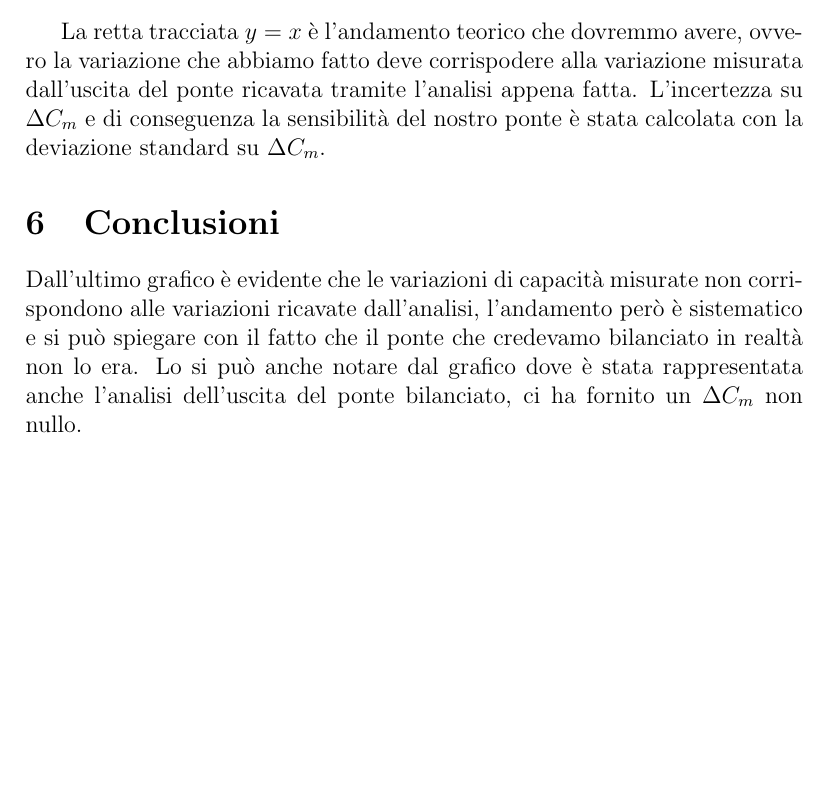
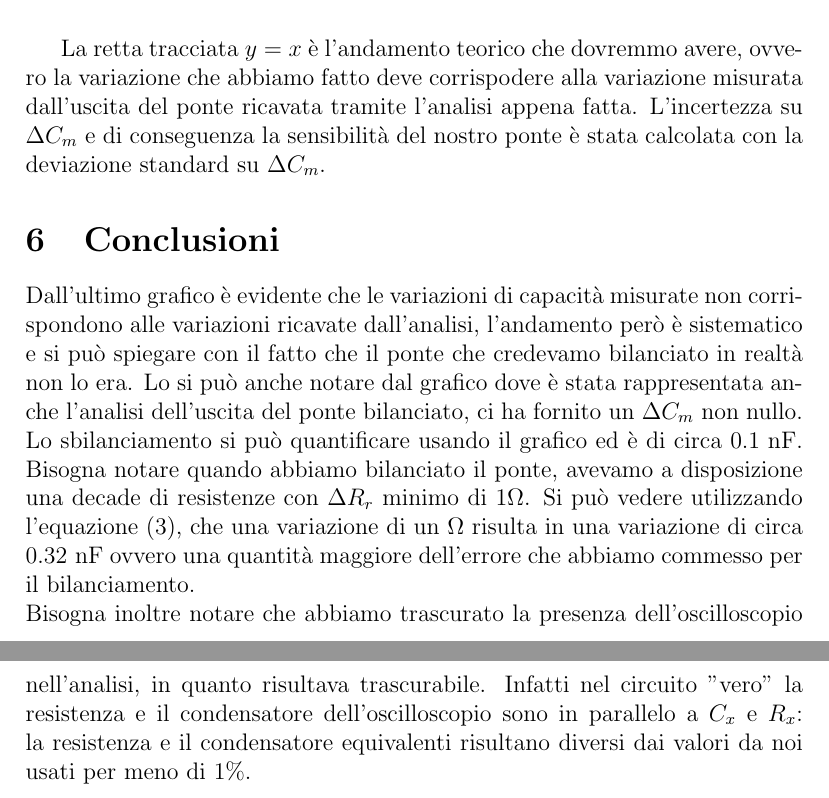
Before and after one commit to emy95/Relazione_4, a LaTeX paper (relazione.tex): part of page 9 of 9 before the commit and two parts of pages 9 and 10 of 10 after it, the two joined at a grey line, cut so that both start at the same text, the shorter picture padded with empty space. Compiled offline with pdfLaTeX.

Commit message:
Finite conclusioni

```diff
--- a/relazione.tex
+++ b/relazione.tex
@@ -212,5 +212,6 @@ Ora possiamo tornare all'equazione \eqref{eq:gen} e fare il fit con il valore di
 \end{figure}
 La retta tracciata $y=x$ è l'andamento teorico che dovremmo avere, ovvero la variazione che abbiamo fatto deve corrispodere alla variazione misurata dall'uscita del ponte ricavata tramite l'analisi appena fatta. L'incertezza su $\Delta C_m$ e di conseguenza la sensibilità del nostro ponte è stata calcolata con la deviazione standard su $\Delta C_m$.
 \section{Conclusioni}
-Dall'ultimo grafico è evidente che le variazioni di capacità misurate non corrispondono alle variazioni ricavate dall'analisi, l'andamento però è sistematico e si può spiegare con il fatto che il ponte che credevamo bilanciato in realtà non lo era. Lo si può anche notare dal grafico dove è stata rappresentata anche l'analisi dell'uscita del ponte bilanciato, ci ha fornito un $\Delta C_m$ non nullo.
+Dall'ultimo grafico è evidente che le variazioni di capacità misurate non corrispondono alle variazioni ricavate dall'analisi, l'andamento però è sistematico e si può spiegare con il fatto che il ponte che credevamo bilanciato in realtà non lo era. Lo si può anche notare dal grafico dove è stata rappresentata anche l'analisi dell'uscita del ponte bilanciato, ci ha fornito un $\Delta C_m$ non nullo. Lo sbilanciamento si può quantificare usando il grafico ed è di circa $0.1 \text{ nF}$. Bisogna notare quando abbiamo bilanciato il ponte, avevamo a disposizione una decade di resistenze con $\Delta R_r$ minimo di $1 \ohm$. Si può vedere utilizzando l'equazione \eqref{eq:cx}, che una variazione di un $\ohm$ risulta in una variazione di circa $0.32 \text{ nF}$ ovvero una quantità maggiore dell'errore che abbiamo commesso per il bilanciamento.\\
+Bisogna inoltre notare che abbiamo trascurato la presenza dell'oscilloscopio nell'analisi, in quanto risultava trascurabile. Infatti nel circuito "vero" la resistenza e il condensatore dell'oscilloscopio sono in parallelo a $C_x$ e $R_x$: la resistenza e il condensatore equivalenti risultano diversi dai valori da noi usati per meno di $1 \%$.
 \end{document}
```
